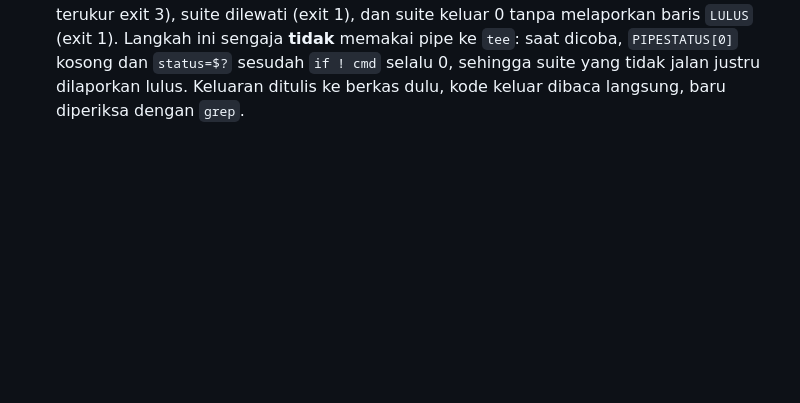
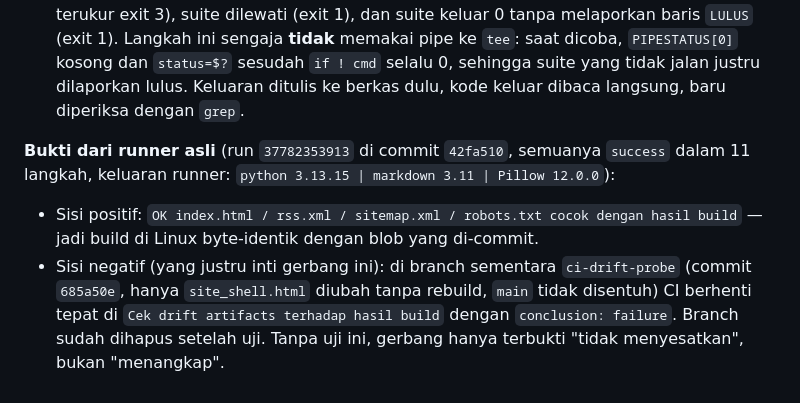
Before and after one commit to appsheetindonesia/Balikisah-Website, a Markdown page: .freebuff/run.md, the part around the change. GitHub-like rendering; blank space fills up the shorter version.

Commit message:
Dokumentasikan bukti verifikasi gerbang CI di runner asli
🤖 Generated with Codebuff
Co-Authored-By: Codebuff <noreply@codebuff.com>

```diff
--- a/.freebuff/run.md
+++ b/.freebuff/run.md
@@ -1629,3 +1629,15 @@ Empat keputusan desain yang perlu diketahui:
   kosong dan `status=$?` sesudah `if ! cmd` selalu 0, sehingga suite yang tidak
   jalan justru dilaporkan lulus. Keluaran ditulis ke berkas dulu, kode keluar dibaca
   langsung, baru diperiksa dengan `grep`.
+
+**Bukti dari runner asli** (run `37782353913` di commit `42fa510`, semuanya
+`success` dalam 11 langkah, keluaran runner: `python 3.13.15 | markdown 3.11 |
+Pillow 12.0.0`):
+
+- Sisi positif: `OK index.html / rss.xml / sitemap.xml / robots.txt cocok dengan
+  hasil build` — jadi build di Linux byte-identik dengan blob yang di-commit.
+- Sisi negatif (yang justru inti gerbang ini): di branch sementara `ci-drift-probe`
+  (commit `685a50e`, hanya `site_shell.html` diubah tanpa rebuild, `main` tidak
+  disentuh) CI berhenti tepat di `Cek drift artifacts terhadap hasil build` dengan
+  `conclusion: failure`. Branch sudah dihapus setelah uji. Tanpa uji ini, gerbang
+  hanya terbukti "tidak menyesatkan", bukan "menangkap".
```
